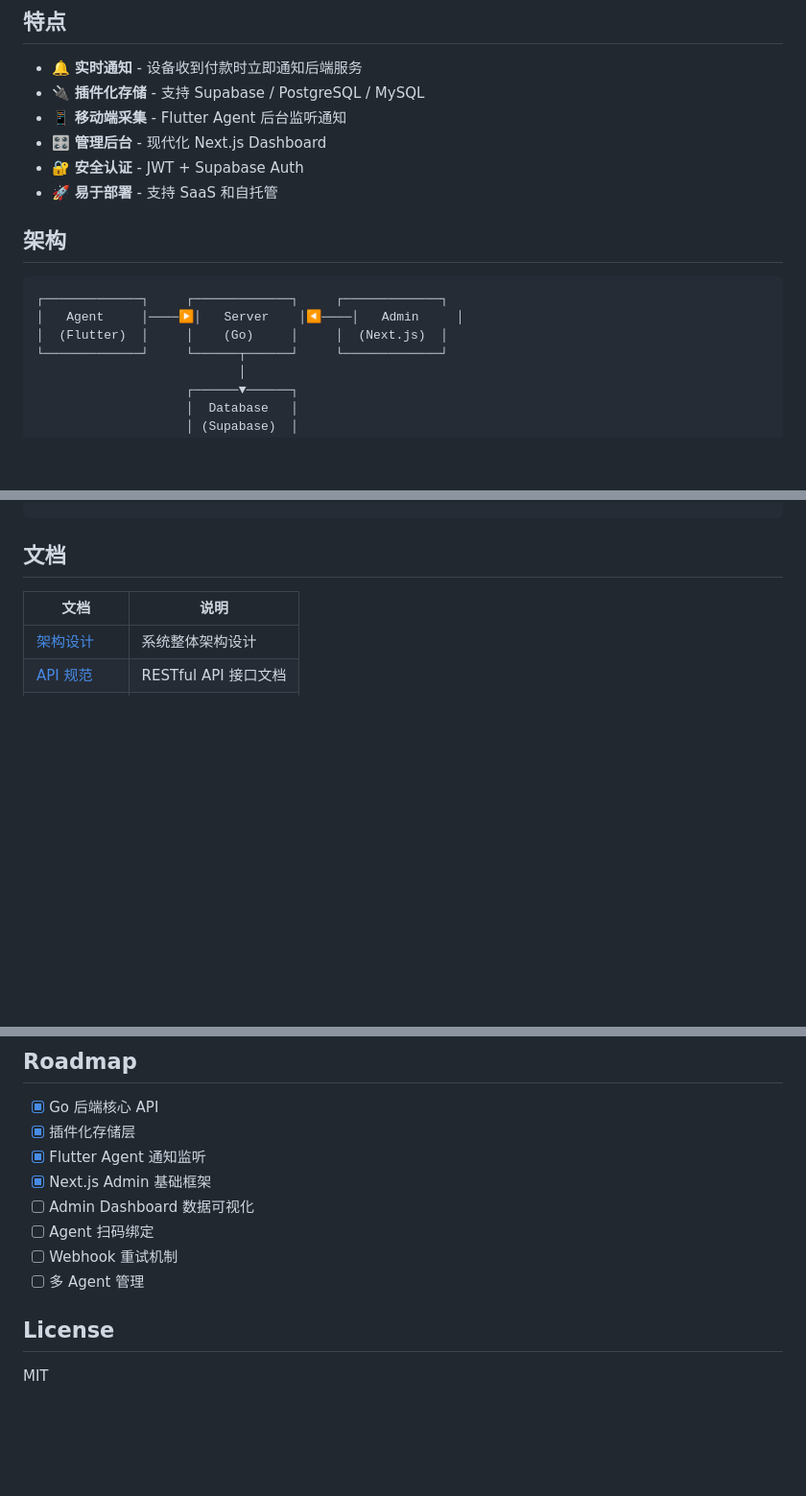
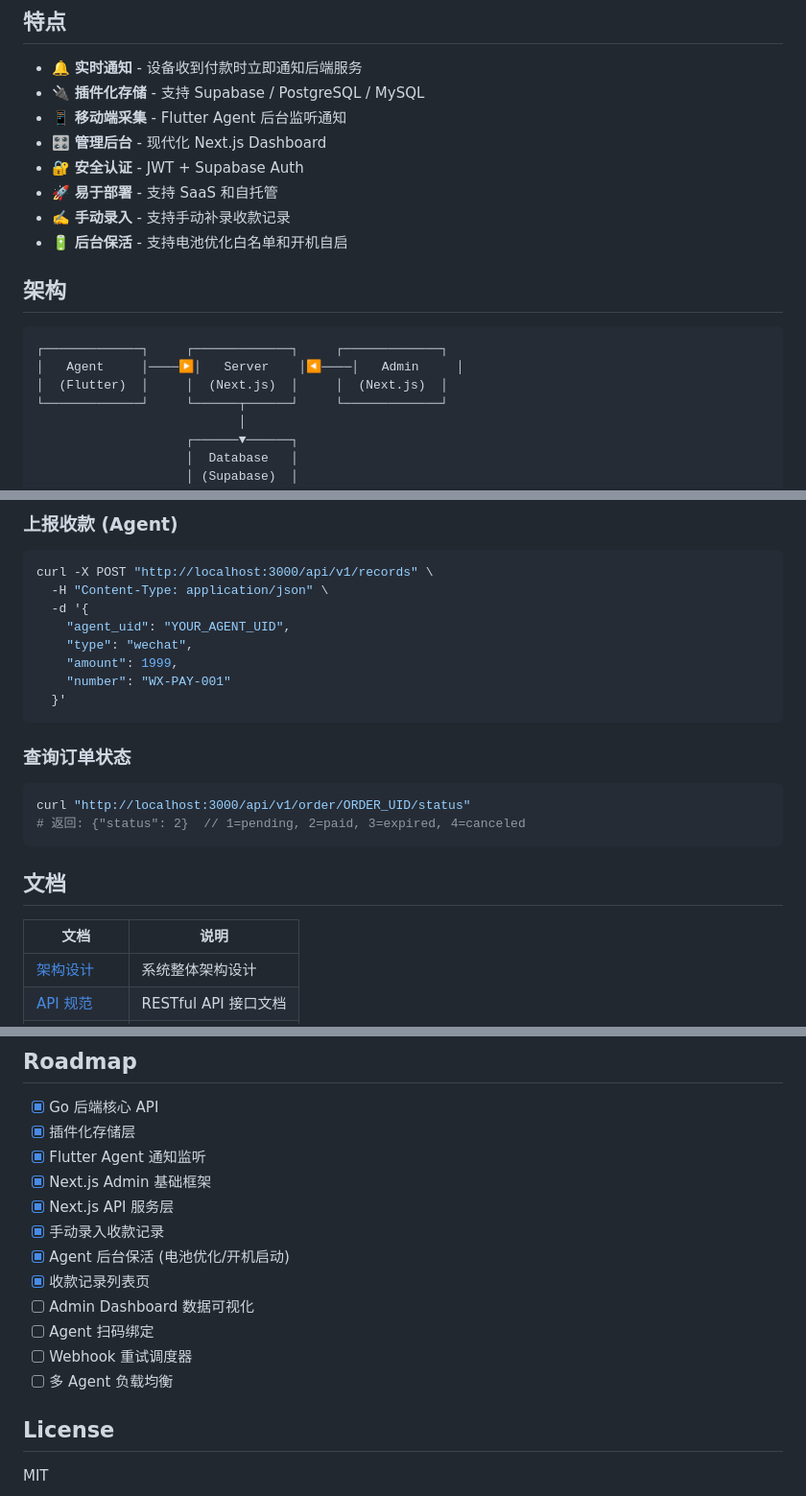
Before and after one commit to jiusanzhou/payserver, a Markdown page: README.md, 3 parts joined by grey strips. Shown at 96% size. Drawn GitHub-style; blank space fills up the shorter version.

````diff
--- a/README.md
+++ b/README.md
@@ -29,13 +29,15 @@ PayServer 是一个完整的个人收款解决方案，由三个核心组件组
 - 🎛️ **管理后台** - 现代化 Next.js Dashboard
 - 🔐 **安全认证** - JWT + Supabase Auth
 - 🚀 **易于部署** - 支持 SaaS 和自托管
+- ✍️ **手动录入** - 支持手动补录收款记录
+- 🔋 **后台保活** - 支持电池优化白名单和开机自启
 
 ## 架构
 
 ```
 ┌─────────────┐     ┌─────────────┐     ┌─────────────┐
 │   Agent     │────▶│   Server    │◀────│   Admin     │
-│  (Flutter)  │     │    (Go)     │     │  (Next.js)  │
+│  (Flutter)  │     │  (Next.js)  │     │  (Next.js)  │
 └─────────────┘     └──────┬──────┘     └─────────────┘
                            │
                     ┌──────▼──────┐
@@ -100,3 +143,21 @@ payserver/
+### 上报收款 (Agent)
+
+```bash
+curl -X POST "http://localhost:3000/api/v1/records" \
+  -H "Content-Type: application/json" \
+  -d '{
+    "agent_uid": "YOUR_AGENT_UID",
+    "type": "wechat",
+    "amount": 1999,
+    "number": "WX-PAY-001"
+  }'
+```
+
+### 查询订单状态
+
+```bash
+curl "http://localhost:3000/api/v1/order/ORDER_UID/status"
+# 返回: {"status": 2}  // 1=pending, 2=paid, 3=expired, 4=canceled
 ```
 
 ## 文档
@@ -124,10 +185,14 @@ payserver/
 - [x] 插件化存储层
 - [x] Flutter Agent 通知监听
 - [x] Next.js Admin 基础框架
+- [x] Next.js API 服务层
+- [x] 手动录入收款记录
+- [x] Agent 后台保活 (电池优化/开机启动)
+- [x] 收款记录列表页
 - [ ] Admin Dashboard 数据可视化
 - [ ] Agent 扫码绑定
-- [ ] Webhook 重试机制
-- [ ] 多 Agent 管理
+- [ ] Webhook 重试调度器
+- [ ] 多 Agent 负载均衡
 
 ## License
 
````
Also changed, not shown: other parts of README.md (+57 -16 lines).
